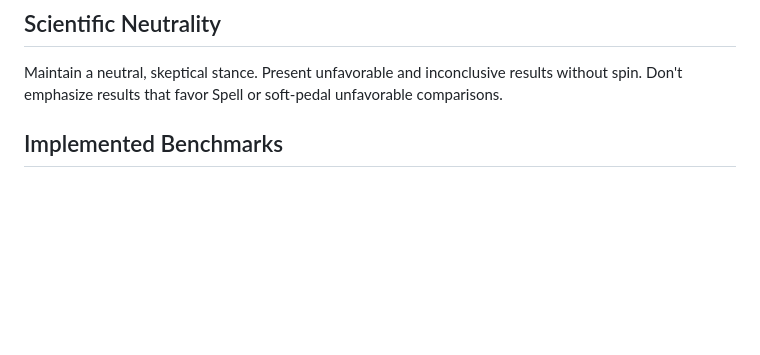
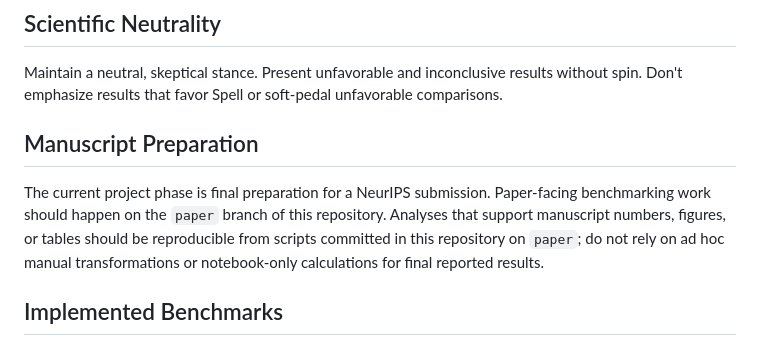
Before and after one commit to lukejoconnor/spell-benchmarking, a Markdown page: AGENTS.md, the part around the change. GitHub-like rendering; blank space fills up the shorter version.

Commit message:
docs: add paper reproducibility guidance

```diff
--- a/AGENTS.md
+++ b/AGENTS.md
@@ -25,6 +25,10 @@ Not: `50% (13/26)`.
 ## Scientific Neutrality
 
 Maintain a neutral, skeptical stance. Present unfavorable and inconclusive results without spin. Don't emphasize results that favor Spell or soft-pedal unfavorable comparisons.
+
+## Manuscript Preparation
+
+The current project phase is final preparation for a NeurIPS submission. Paper-facing benchmarking work should happen on the `paper` branch of this repository. Analyses that support manuscript numbers, figures, or tables should be reproducible from scripts committed in this repository on `paper`; do not rely on ad hoc manual transformations or notebook-only calculations for final reported results.
 
 ## Implemented Benchmarks
 
```
